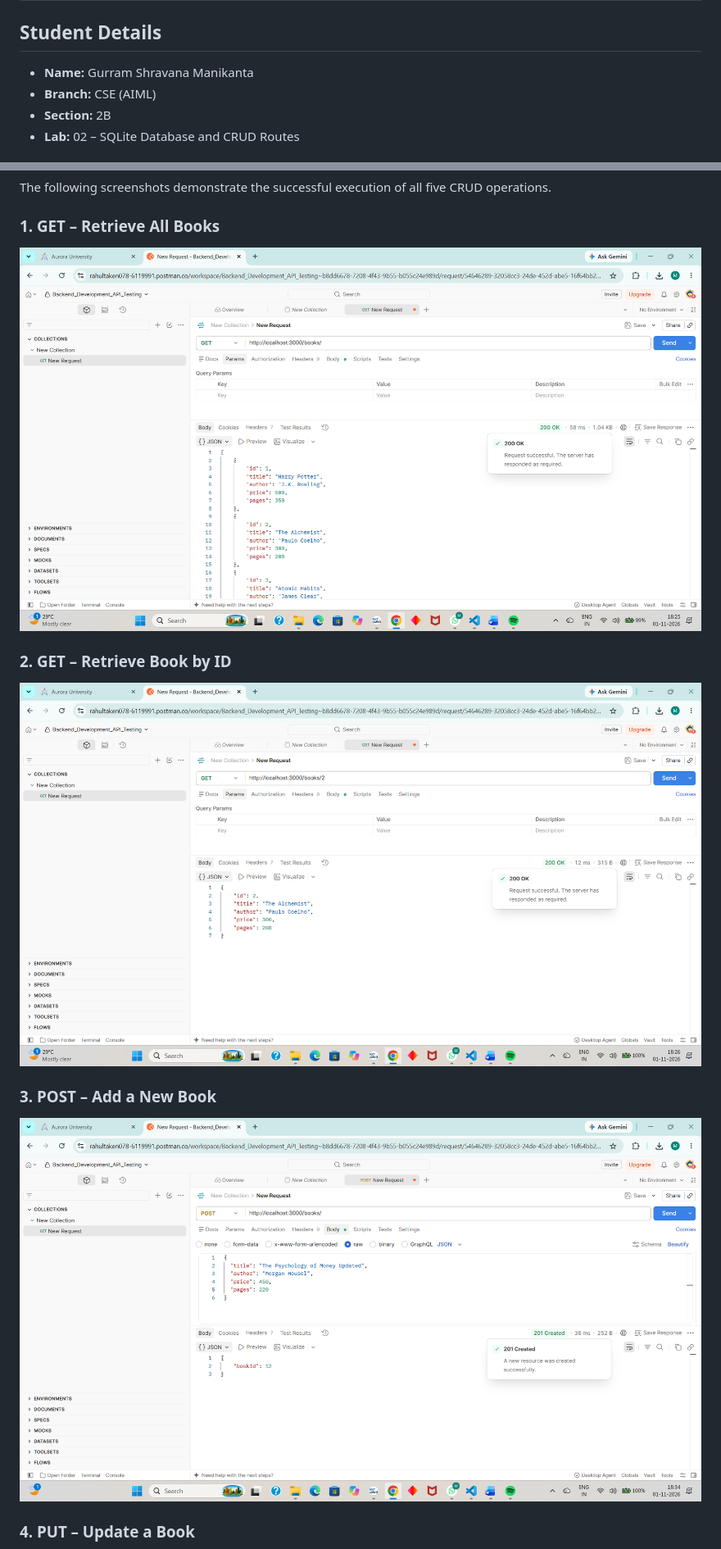
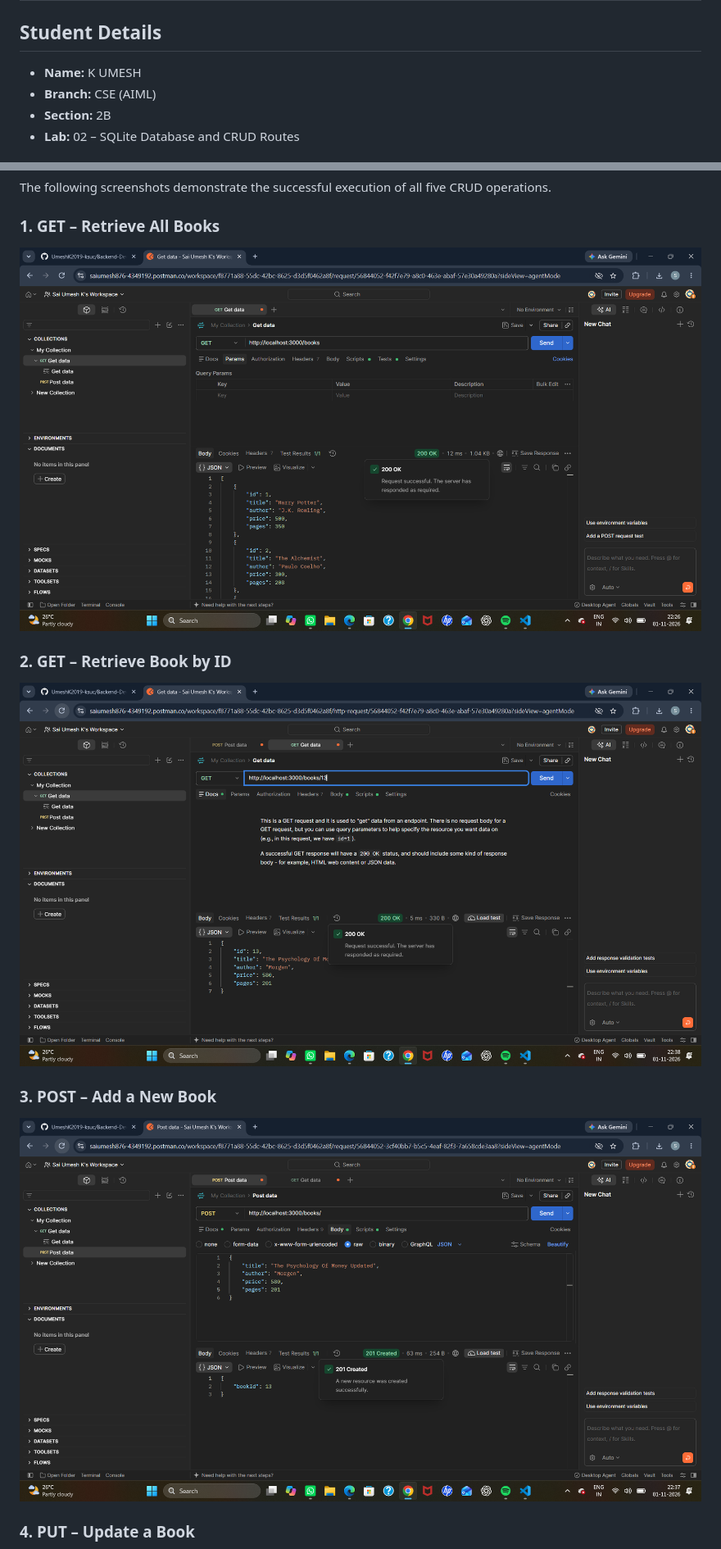
Before and after one commit to UmeshK2019-ksuc/Backend-Development-Lab-1, a Markdown page: lab-02/README.md, 2 parts joined by grey strips. Shown at 82% size. Drawn GitHub-style; pictures changed too: lab-02/screenshots/get-all-books.png, lab-02/screenshots/get-book-by-id.png, lab-02/screenshots/post-book.png.

Commit message:
Update lab-02 README and screenshots

```diff
--- a/lab-02/README.md
+++ b/lab-02/README.md
@@ -2,7 +2,7 @@
 
 ## Student Details
 
-- **Name:** Gurram Shravana Manikanta
+- **Name:** K UMESH
 - **Branch:** CSE (AIML)
 - **Section:** 2B
 - **Lab:** 02 – SQLite Database and CRUD Routes
```
Also changed, not shown: other parts of lab-02/README.md (+1 -1 lines), lab-02/screenshots/delete-book.png, lab-02/screenshots/put-book.png, 2 other files.
